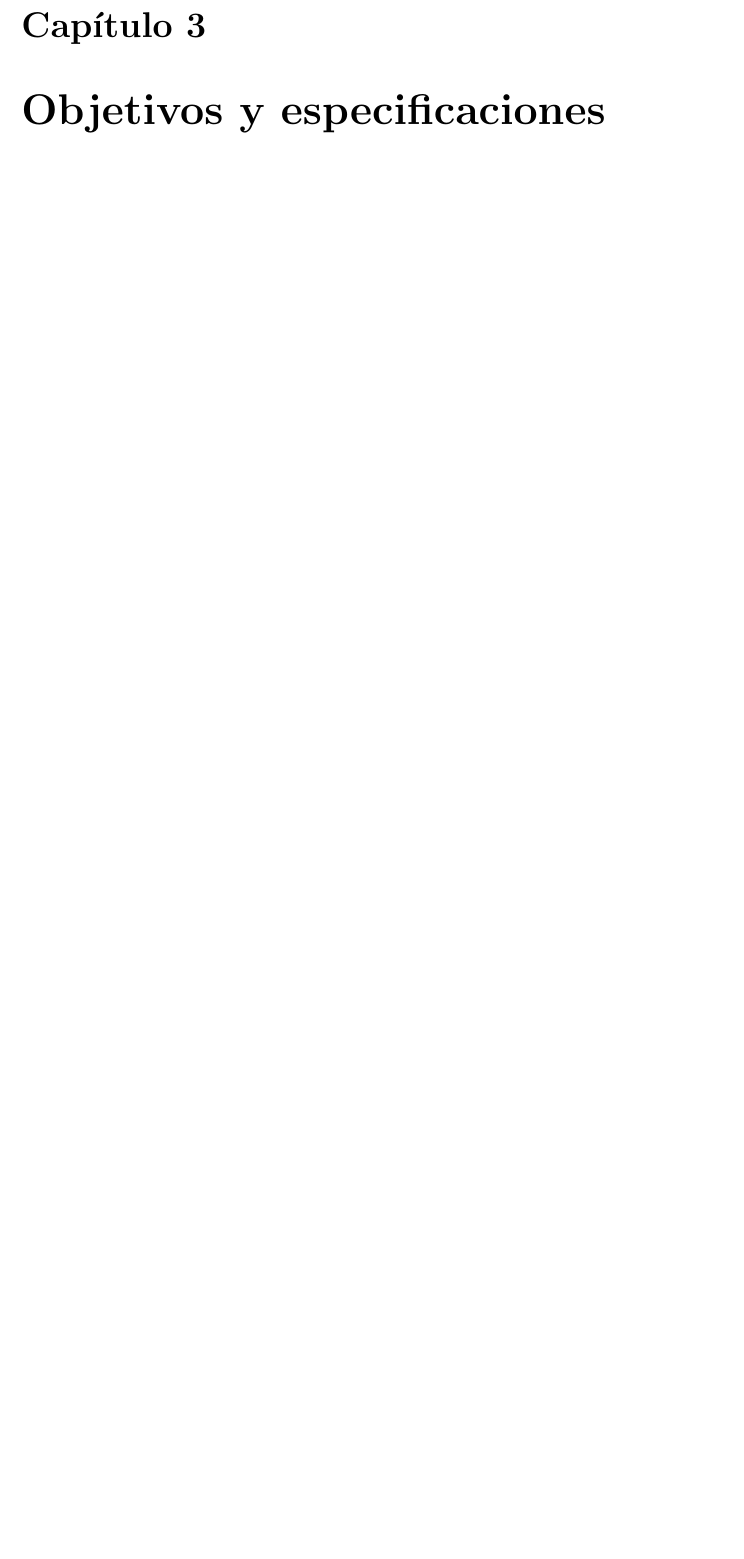
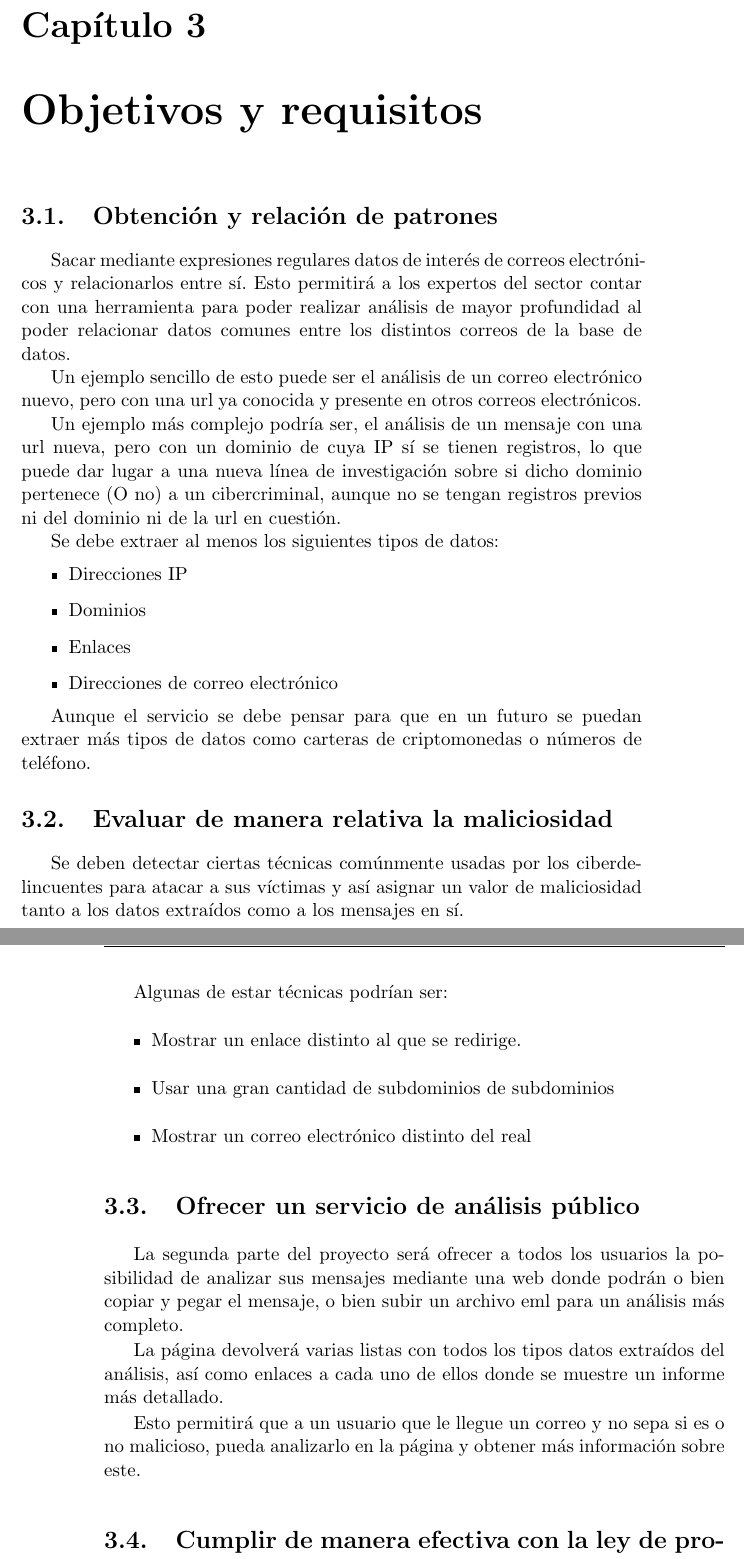
Before and after one commit to pedroluisfuertes/inform-TFG, a LaTeX thesis (proyecto.tex, which reads capitulos/Objetivos_y_requisitos.tex): part of page 25 of 35 before the commit and two parts of pages 25 and 26 of 39 after it, the two joined at a grey line, cut so that both start at the same text, the shorter picture padded with empty space. Compiled offline with pdfLaTeX.

Commit message:
Objetivos y requisitos

```diff
--- /dev/null
+++ b/capitulos/Objetivos_y_requisitos.tex
@@ -0,0 +1,36 @@
+\chapter{Objetivos y requisitos}
+\section{Obtención y relación de patrones}
+Sacar mediante expresiones regulares datos de interés de correos electrónicos y relacionarlos entre sí. Esto permitirá a los expertos del sector contar con una herramienta para poder realizar análisis de mayor profundidad al poder relacionar datos comunes entre los distintos correos de la base de datos.
+
+Un ejemplo sencillo de esto puede ser el análisis de un correo electrónico nuevo, pero con una url ya conocida y presente en otros correos electrónicos.
+
+Un ejemplo más complejo podría ser, el análisis de un mensaje con una url nueva, pero con un dominio de cuya IP sí se tienen registros, lo que puede dar lugar a una nueva línea de investigación sobre si dicho dominio pertenece (O no) a un cibercriminal, aunque no se tengan registros previos ni del dominio ni de la url en cuestión.
+
+Se debe extraer al menos los siguientes tipos de datos:
+\begin{itemize}
+    \item Direcciones IP
+    \item Dominios
+    \item Enlaces
+    \item Direcciones de correo electrónico
+\end{itemize}
+
+Aunque el servicio se debe pensar para que en un futuro se puedan extraer más tipos de datos como carteras de criptomonedas o números de teléfono.
+
+\section{Evaluar de manera relativa la maliciosidad}
+Se deben detectar ciertas técnicas comúnmente usadas por los ciberdelincuentes para atacar a sus víctimas y así asignar un valor de maliciosidad tanto a los datos extraídos como a los mensajes en sí.
+
+Algunas de estar técnicas podrían ser:
+\begin{itemize}
+    \item Mostrar un enlace distinto al que se redirige.
+    \item Usar una gran cantidad de subdominios de subdominios
+    \item Mostrar un correo electrónico distinto del real
+\end{itemize}
+
+\section{Ofrecer un servicio de análisis público}
+La segunda parte del proyecto será ofrecer a todos los usuarios la posibilidad de analizar sus mensajes mediante una web donde podrán o bien copiar y pegar el mensaje, o bien subir un archivo eml para un análisis más completo.
+
+La página devolverá varias listas con todos los tipos datos extraídos del análisis, así como enlaces a cada uno de ellos donde se muestre un informe más detallado.
+
+Esto permitirá que a un usuario que le llegue un correo y no sepa si es o no malicioso, pueda analizarlo en la página y obtener más información sobre este.
+
+\section{Cumplir de manera efectiva con la ley de protección de datos}
--- a/proyecto.tex
+++ b/proyecto.tex
@@ -11,8 +11,13 @@
 %\usepackage[pdfborder={000}]{hyperref} %referencia
 \usepackage{etoolbox,xspace}
 %\usepackage{dcolumn}
-%\usepackage{url}
+
+% Url's !
+\usepackage[hyphens]{url}
 \usepackage{hyperref}
+%\usepackage[breaklinks=true]{hyperref}
+
+
 %\usepackage[square,numbers]{natbib}
 %\usepackage[sort&compress,square,comma,authoryear]{natbib}
 %\usepackage[colorlinks=true,urlcolor=blue,citecolor=red,linkcolor=red,bookmarks=true]{hyperref}
@@ -200,4 +205,3 @@
 
 \input{capitulos/Introduccion.tex}
 \input{capitulos/Motivacion.tex}
-\chapter{Objetivos y especificaciones}
```
Also changed, not shown: proyecto.pdf, capitulos/Objetivos_y_requisitos.tex (16 more changed lines), proyecto.tex (7 more changed lines).
